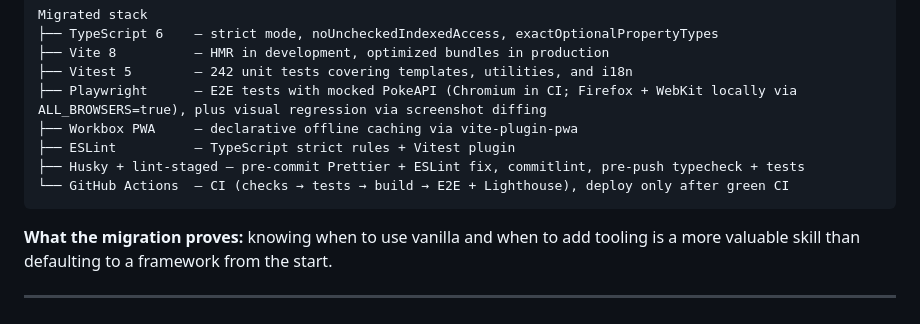
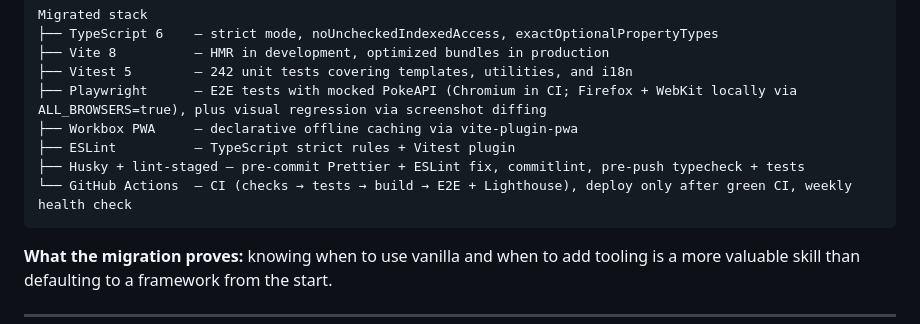
Before and after one commit to MihaelaAghirculesei/Pokedex, a Markdown page: README.md, the part around the change. GitHub-like rendering.

Commit message:
docs: describe the weekly health check

````diff
--- a/README.md
+++ b/README.md
@@ -57,7 +57,7 @@ Migrated stack
 ├── Workbox PWA     — declarative offline caching via vite-plugin-pwa
 ├── ESLint          — TypeScript strict rules + Vitest plugin
 ├── Husky + lint-staged — pre-commit Prettier + ESLint fix, commitlint, pre-push typecheck + tests
-└── GitHub Actions  — CI (checks → tests → build → E2E + Lighthouse), deploy only after green CI
+└── GitHub Actions  — CI (checks → tests → build → E2E + Lighthouse), deploy only after green CI, weekly health check
 ```
 
 **What the migration proves:** knowing when to use vanilla and when to add tooling is a more valuable skill than defaulting to a framework from the start.
````
Also changed, not shown: CONTRIBUTING.md (+2 -0 lines).
